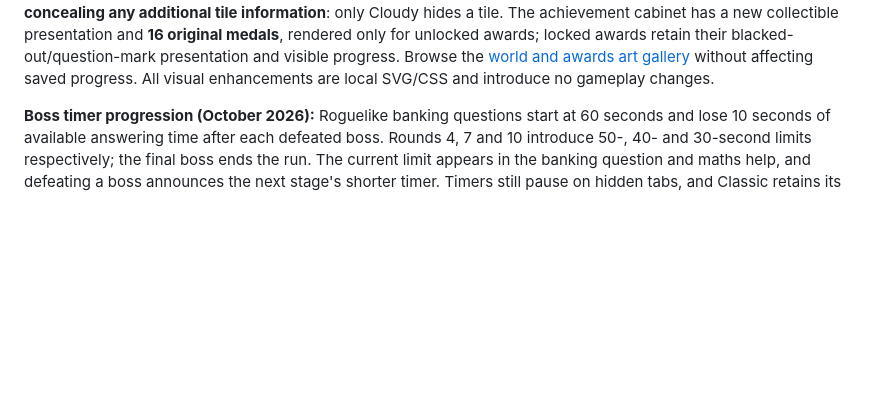
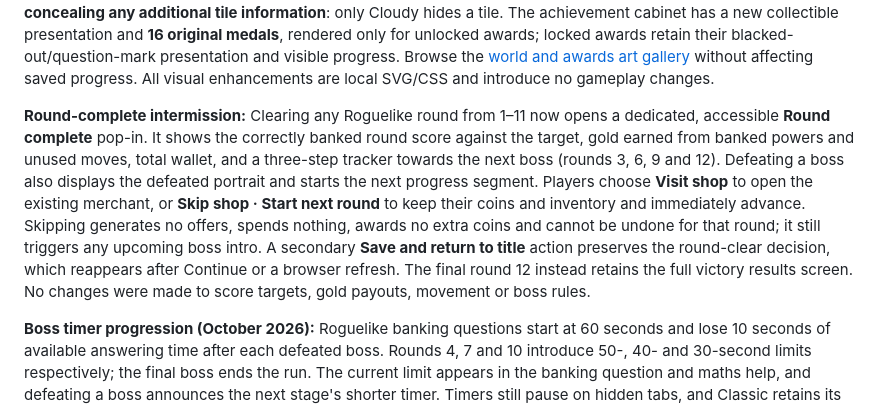
Before and after one commit to chriswalker-afk/Index-Shuffle, a Markdown page: README.md, the part around the change. Drawn GitHub-style; blank space fills up the shorter version.

Commit message:
Document round-complete pop-in, boss progress, optional shop and safe resume behaviour

```diff
--- a/README.md
+++ b/README.md
@@ -71,6 +71,21 @@ a new one instead.
 **New boss — The Frostlock (October 2026):** This eighth possible opponent can be drawn on boss rounds 6, 9 or 12. It **randomly freezes one slide direction**. The frozen arrow is iced over and disabled, and the active direction is named beside the board and in the boss rule card. The same restriction applies to arrow keys, WASD and touch swipes; trying the frozen direction never costs a move or advances the board. After each successful slide, correct bank or consumed item, Frostlock changes its frozen direction. It never freezes the only possible sliding direction, and the current freeze persists through saving and resuming. The full rule is visible in the shop and boss introduction. The encounter has original [Frostlock artwork](assets/art/boss-frostlock.svg), intro/victory lines, and can be previewed in the [boss gallery](https://chriswalker-afk.github.io/Index-Shuffle/boss-gallery.html). Existing runs and the first-boss pool remain compatible; Classic is unchanged.
 
 **World visual Pass 4:** The four Roguelike stages now have original panoramic environments: **The Observatory**, **The Mist Gardens**, **The Fracture Forge**, and **The Eclipse Vault**. The current-stage strip and its restrained panel accents update from the existing round number, while the maths board and tile colours remain untouched; Classic mode keeps its original screen. The title now shows a Numberworld gateway and illustrated four-stage journey. Each of the five square hazards has a compact original emblem in the existing overlay, warning and optional help guide, **without concealing any additional tile information**: only Cloudy hides a tile. The achievement cabinet has a new collectible presentation and **16 original medals**, rendered only for unlocked awards; locked awards retain their blacked-out/question-mark presentation and visible progress. Browse the [world and awards art gallery](https://chriswalker-afk.github.io/Index-Shuffle/world-gallery.html) without affecting saved progress. All visual enhancements are local SVG/CSS and introduce no gameplay changes.
+
+**Round-complete intermission:** Clearing any Roguelike round from 1–11
+now opens a dedicated, accessible **Round complete** pop-in. It shows the
+correctly banked round score against the target, gold earned from banked
+powers and unused moves, total wallet, and a three-step tracker towards
+the next boss (rounds 3, 6, 9 and 12). Defeating a boss also displays
+the defeated portrait and starts the next progress segment. Players
+choose **Visit shop** to open the existing merchant, or **Skip shop ·
+Start next round** to keep their coins and inventory and immediately
+advance. Skipping generates no offers, spends nothing, awards no extra
+coins and cannot be undone for that round; it still triggers any upcoming
+boss intro. A secondary **Save and return to title** action preserves the
+round-clear decision, which reappears after Continue or a browser refresh.
+The final round 12 instead retains the full victory results screen.
+No changes were made to score targets, gold payouts, movement or boss rules.
 
 **Boss timer progression (October 2026):** Roguelike banking questions start at 60 seconds and lose 10 seconds of available answering time after each defeated boss. Rounds 4, 7 and 10 introduce 50-, 40- and 30-second limits respectively; the final boss ends the run. The current limit appears in the banking question and maths help, and defeating a boss announces the next stage's shorter timer. Timers still pause on hidden tabs, and Classic retains its original 60 seconds. Existing saved runs resume at their correct round-based limit without migrations.
 
```
